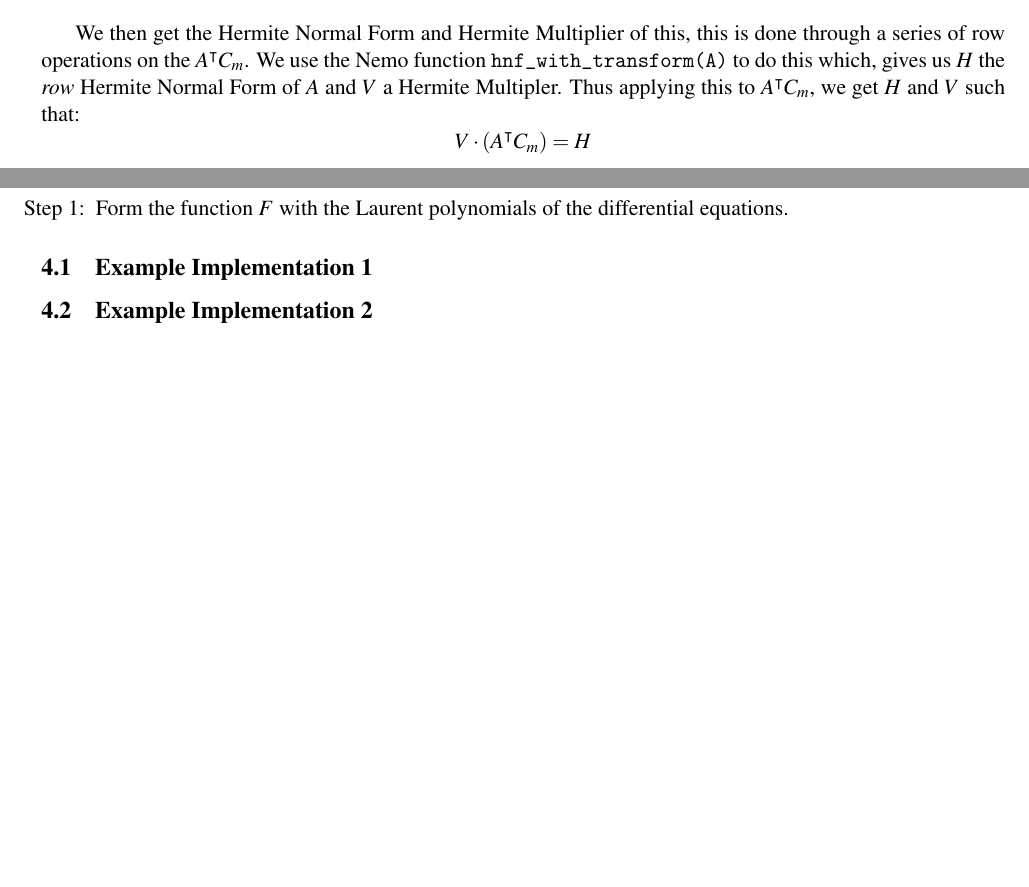
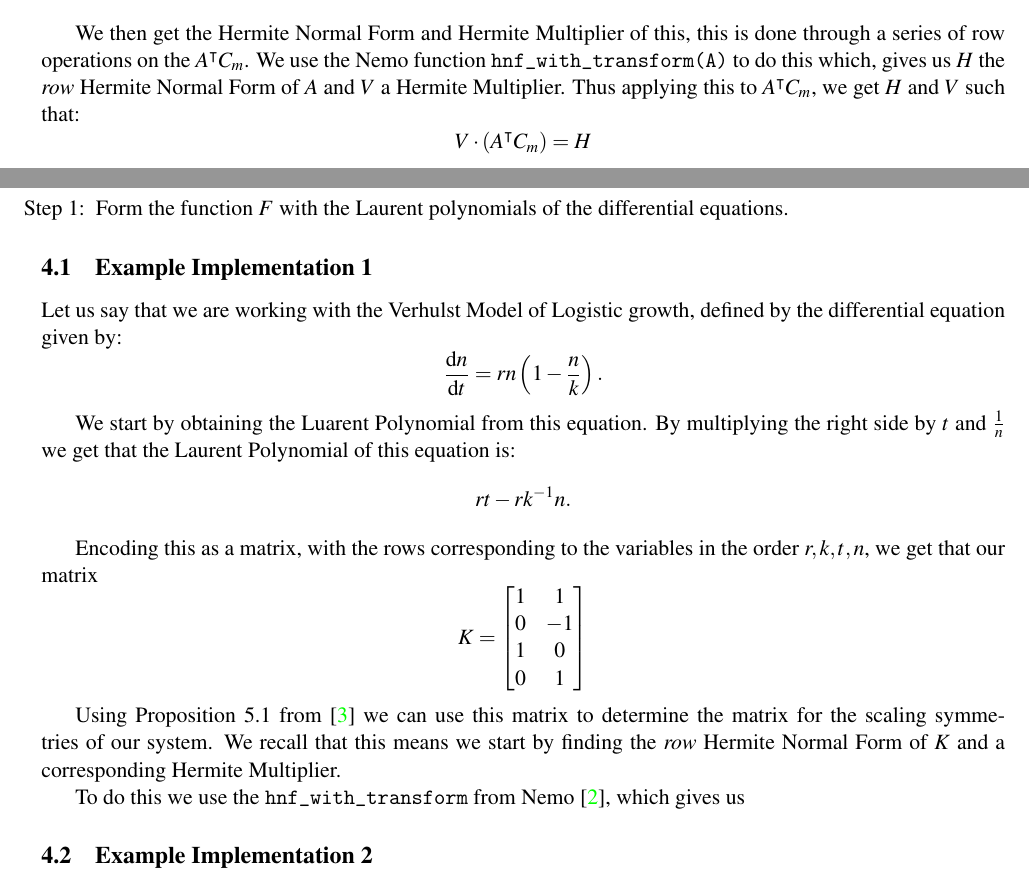
Before and after one commit to milosoundjian/reparameterizing-odes, a LaTeX document (report/main.tex): two parts of pages 6 and 8 of 10, joined at a grey line, cut so that both start at the same text. Compiled offline with pdfLaTeX.

Commit message:
Start on example

```diff
--- a/report/main.tex
+++ b/report/main.tex
@@ -288,7 +288,7 @@ So we get the result of \(C_m A\). We then take the transpose of this to get:
     (C_m A)^\intercal = A^\intercal C_m
 \]
 
-We then get the Hermite Normal Form and Hermite Multiplier of this, this is done through a series of row operations on the \(A^\intercal C_m\). We use the Nemo function \texttt{hnf\_with\_transform(A)} to do this which, gives us \(H\) the \textit{row} Hermite Normal Form of \(A\) and \(V\) a Hermite Multipler. Thus applying this to \(A^\intercal C_m\), we get \(H\) and \(V\) such that:
+We then get the Hermite Normal Form and Hermite Multiplier of this, this is done through a series of row operations on the \(A^\intercal C_m\). We use the Nemo function \texttt{hnf\_with\_transform(A)} to do this which, gives us \(H\) the \textit{row} Hermite Normal Form of \(A\) and \(V\) a Hermite Multiplier. Thus applying this to \(A^\intercal C_m\), we get \(H\) and \(V\) such that:
 \[
     V \cdot (A^\intercal C_m) = H
 \]
@@ -384,6 +384,30 @@ I explain the process to work on this from now on.
 
 \subsection{Example Implementation 1}
 
+Let us say that we are working with the Verhulst Model of Logistic growth, defined by the differential equation given by:
+\[
+    \diff{n}{t} = rn \left( 1 - \frac{n}{k} \right).
+\]
+
+We start by obtaining the Luarent Polynomial from this equation. By multiplying the right side by \(t\) and \(\frac{1}{n}\) we get that the Laurent Polynomial of this equation is:
+\[
+    r t - r k^{-1} n.
+\]
+
+Encoding this as a matrix, with the rows corresponding to the variables in the order \(r, k, t, n\), we get that our matrix
+\[
+    K = \begin{bmatrix}
+        1 & 1  \\
+        0 & -1 \\
+        1 & 0  \\
+        0 & 1
+    \end{bmatrix}
+\]
+
+Using Proposition 5.1 from \cite{Hubert2013} we can use this matrix to determine the matrix for the scaling symmetries of our system. We recall that this means we start by finding the \textit{row} Hermite Normal Form of \(K\) and a corresponding Hermite Multiplier.
+
+To do this we use the \texttt{hnf\_with\_transform} from Nemo \cite{nemo}, which gives us
+
 \subsection{Example Implementation 2}
 
 \newpage
```
Also changed, not shown: report/main.pdf.
